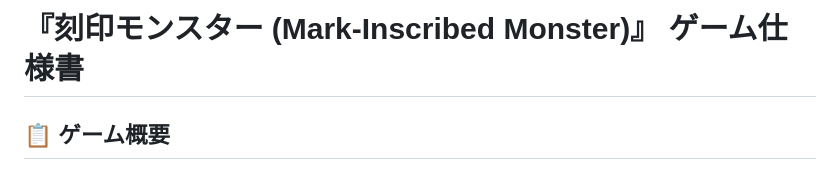
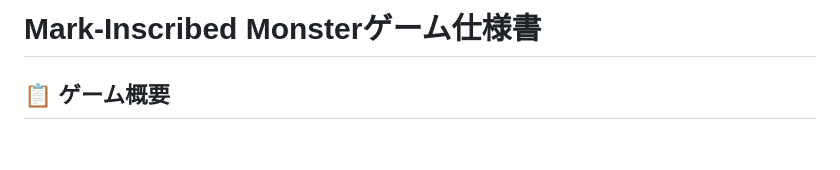
Before and after one commit to shogo-class23/card-games, a Markdown page: README.md, the part around the change. Rendered like a GitHub page; blank space fills up the shorter version.

Commit message:
fix: Remove Japanese title and brackets from README.md header

```diff
--- a/README.md
+++ b/README.md
@@ -1,4 +1,4 @@
-# 『刻印モンスター (Mark-Inscribed Monster)』 ゲーム仕様書
+# Mark-Inscribed Monsterゲーム仕様書
 
 ## 📋 ゲーム概要
 本作は、戦略的な思考とカードのシナジーを重視した対戦型カードゲームである。
```
